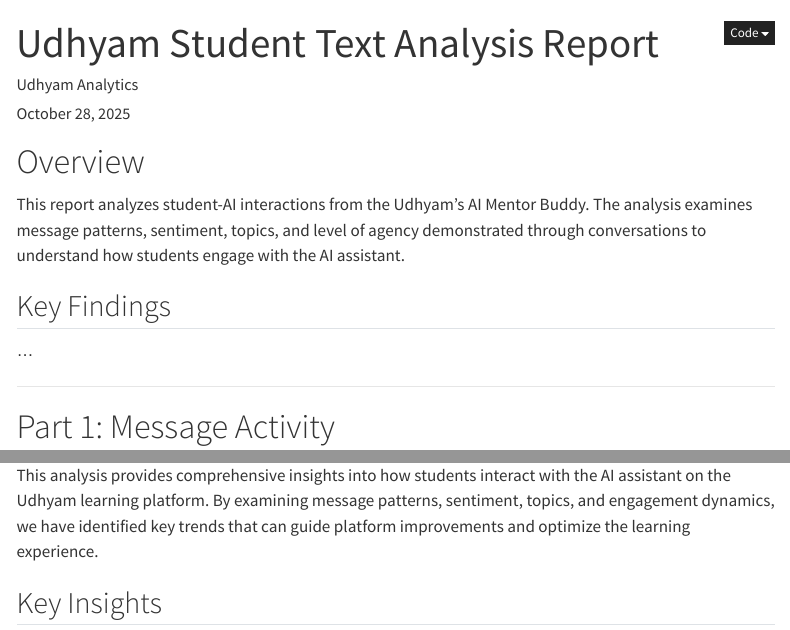
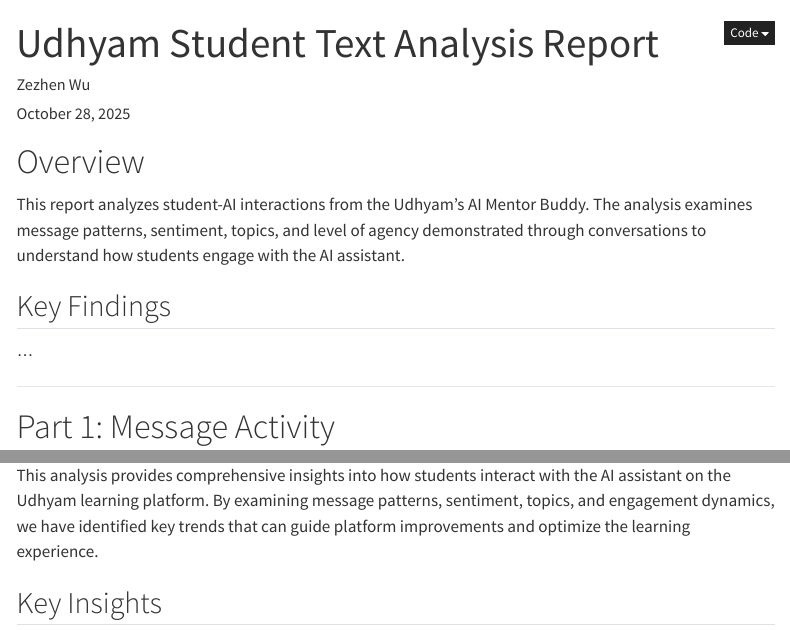
Before and after one commit to agency-fund/udhyam-stu-text-analysis, a Quarto document (docs/udhyam_stu_text_analysis_report.qmd): the page in a window 1100 px wide, from its top, and a second part further down, joined at a grey line. Rendered offline with R 4.5, knitr and Pandoc in place of Quarto, with nearby package versions; the code chunks are not run, so their results and figures are left out; menus at the side of the page are left out.

Commit message:
update authorship

```diff
--- a/docs/udhyam_stu_text_analysis_report.qmd
+++ b/docs/udhyam_stu_text_analysis_report.qmd
@@ -1,6 +1,6 @@
 ---
 title: "Udhyam Student Text Analysis Report"
-author: "Udhyam Analytics"
+author: "Zezhen Wu"
 date: today
 format:
   html:
```
Also changed, not shown: 1 other file.
